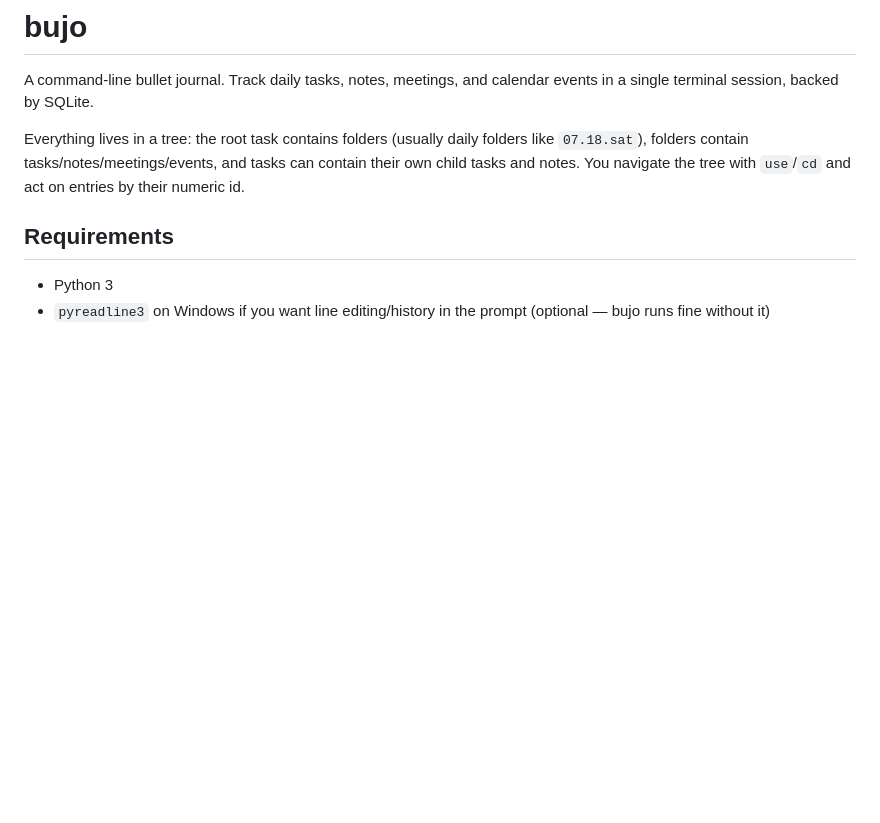
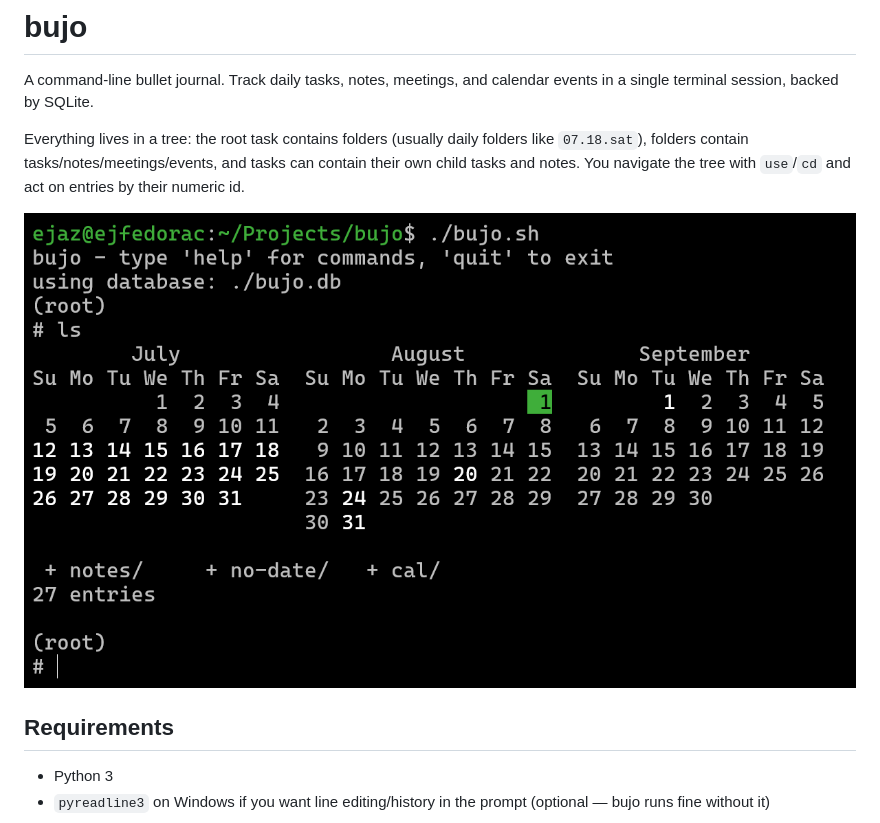
Before and after one commit to mohdejaz/bujo, a Markdown page: README.md, the part around the change. Drawn GitHub-style; pictures changed too: bujo-calendar.png (added); blank space fills up the shorter version.

Commit message:
Add calendar screenshot to README

```diff
--- a/README.md
+++ b/README.md
@@ -7,6 +7,8 @@ Everything lives in a tree: the root task contains folders (usually daily
 folders like `07.18.sat`), folders contain tasks/notes/meetings/events, and
 tasks can contain their own child tasks and notes. You navigate the tree with
 `use`/`cd` and act on entries by their numeric id.
+
+![bujo calendar view](bujo-calendar.png)
 
 ## Requirements
 
```
